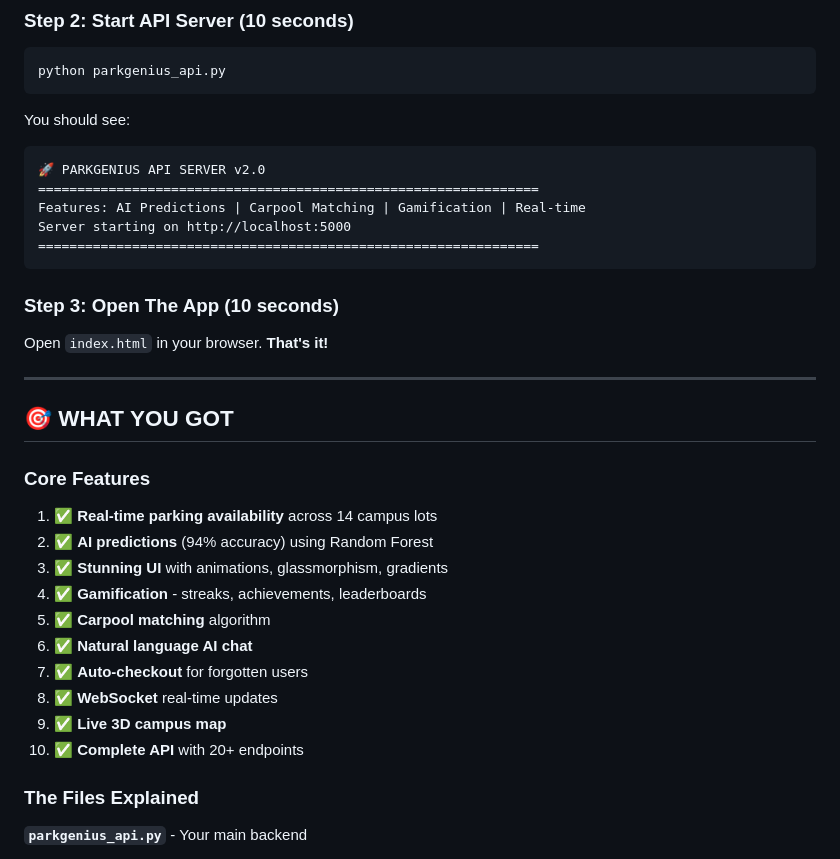
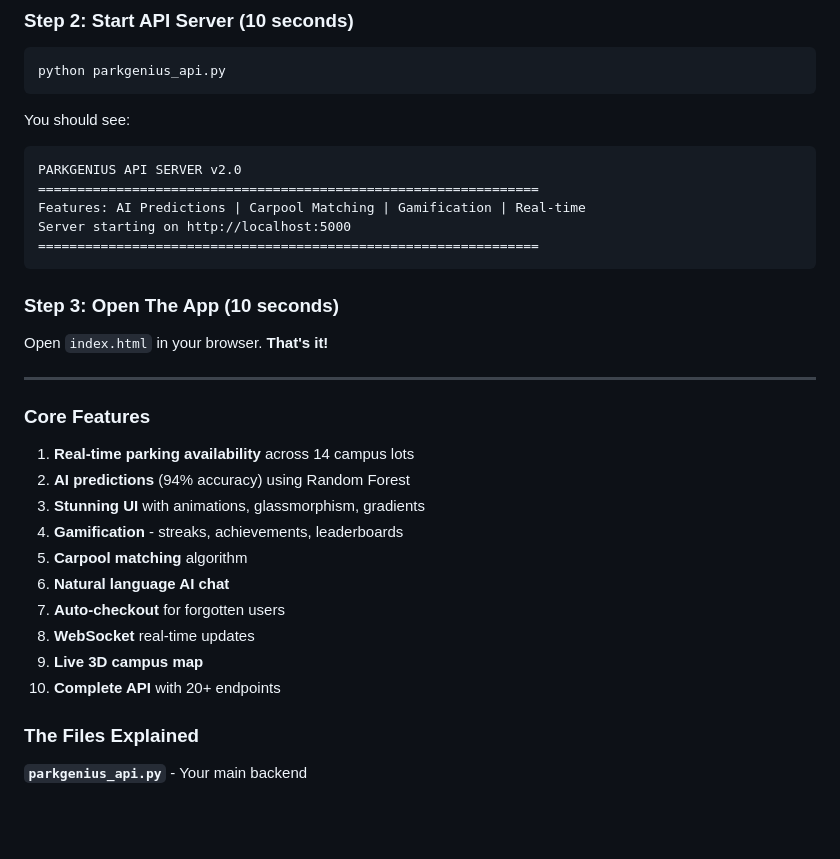
Before and after one commit to Pal-Patel81/Park-Genius, a Markdown page: README.md, the part around one of its changes. Drawn GitHub-style; blank space fills up the shorter version.

````diff
--- a/README.md
+++ b/README.md
@@ -47,7 +47,7 @@ python parkgenius_api.py
 
 You should see:
 ```
-🚀 PARKGENIUS API SERVER v2.0
+PARKGENIUS API SERVER v2.0
 ================================================================
 Features: AI Predictions | Carpool Matching | Gamification | Real-time
 Server starting on http://localhost:5000
@@ -59,19 +59,18 @@ Open `index.html` in your browser. **That's it!**
 
 ---
 
-## 🎯 WHAT YOU GOT
 
 ### Core Features
-1. ✅ **Real-time parking availability** across 14 campus lots
-2. ✅ **AI predictions** (94% accuracy) using Random Forest
-3. ✅ **Stunning UI** with animations, glassmorphism, gradients
-4. ✅ **Gamification** - streaks, achievements, leaderboards
-5. ✅ **Carpool matching** algorithm
-6. ✅ **Natural language AI chat**
-7. ✅ **Auto-checkout** for forgotten users
-8. ✅ **WebSocket** real-time updates
-9. ✅ **Live 3D campus map**
-10. ✅ **Complete API** with 20+ endpoints
+1. **Real-time parking availability** across 14 campus lots
+2. **AI predictions** (94% accuracy) using Random Forest
+3. **Stunning UI** with animations, glassmorphism, gradients
+4. **Gamification** - streaks, achievements, leaderboards
+5. **Carpool matching** algorithm
+6. **Natural language AI chat**
+7. **Auto-checkout** for forgotten users
+8. **WebSocket** real-time updates
+9. **Live 3D campus map**
+10. **Complete API** with 20+ endpoints
 
 ### The Files Explained
 
````
Also changed, not shown: other parts of README.md (+21 -104 lines).
